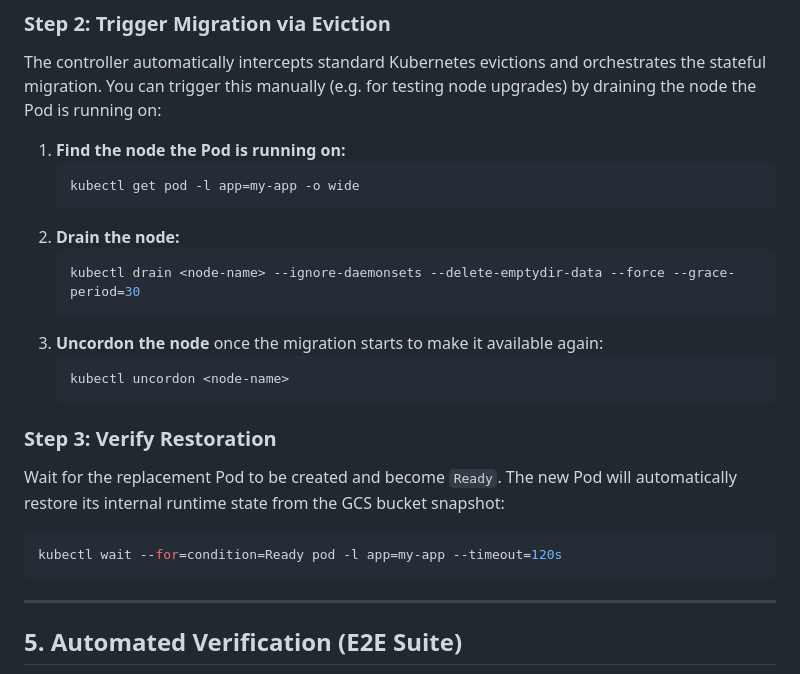
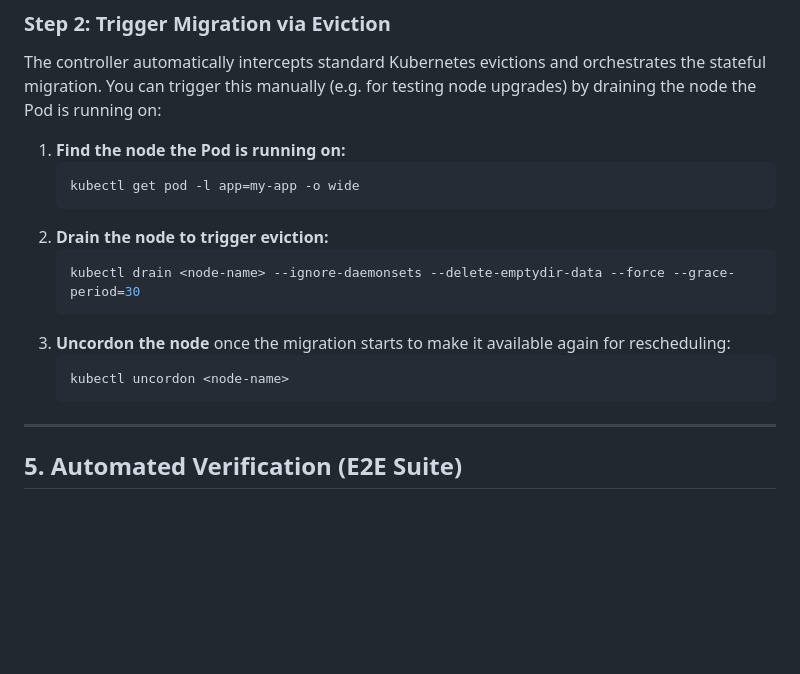
Before and after one commit to gke-labs/pod-migration, a Markdown page: README.md, the part around the change. GitHub-like rendering; blank space fills up the shorter version.

Commit message:
docs: simplify trigger steps in README by removing separate verify step

````diff
--- a/README.md
+++ b/README.md
@@ -243,20 +243,14 @@ The controller automatically intercepts standard Kubernetes evictions and orches
    ```bash
    kubectl get pod -l app=my-app -o wide
    ```
-2. **Drain the node:**
+2. **Drain the node to trigger eviction:**
    ```bash
    kubectl drain <node-name> --ignore-daemonsets --delete-emptydir-data --force --grace-period=30
    ```
-3. **Uncordon the node** once the migration starts to make it available again:
+3. **Uncordon the node** once the migration starts to make it available again for rescheduling:
    ```bash
    kubectl uncordon <node-name>
    ```
-
-### Step 3: Verify Restoration
-Wait for the replacement Pod to be created and become `Ready`. The new Pod will automatically restore its internal runtime state from the GCS bucket snapshot:
-```bash
-kubectl wait --for=condition=Ready pod -l app=my-app --timeout=120s
-```
 
 ---
 
````
